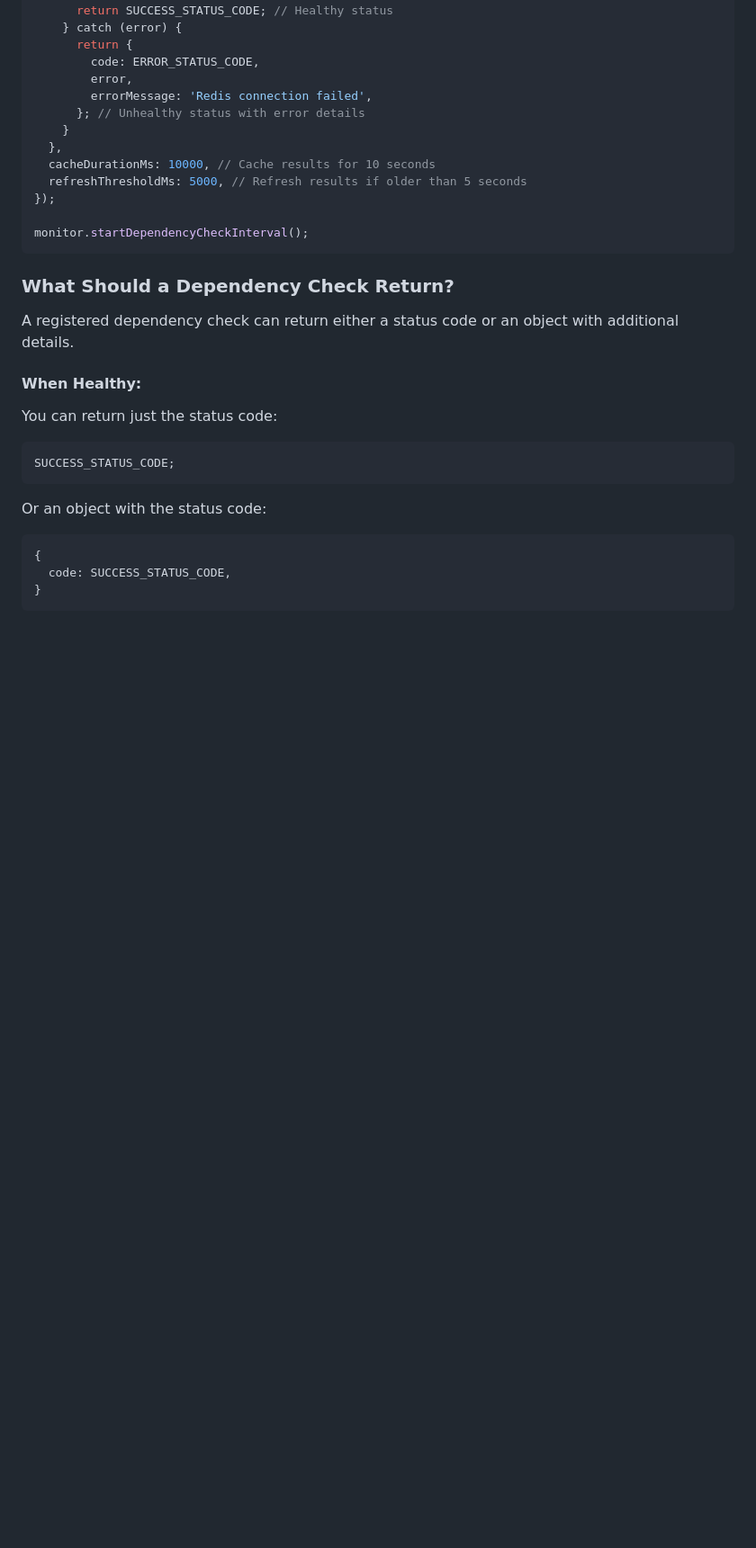
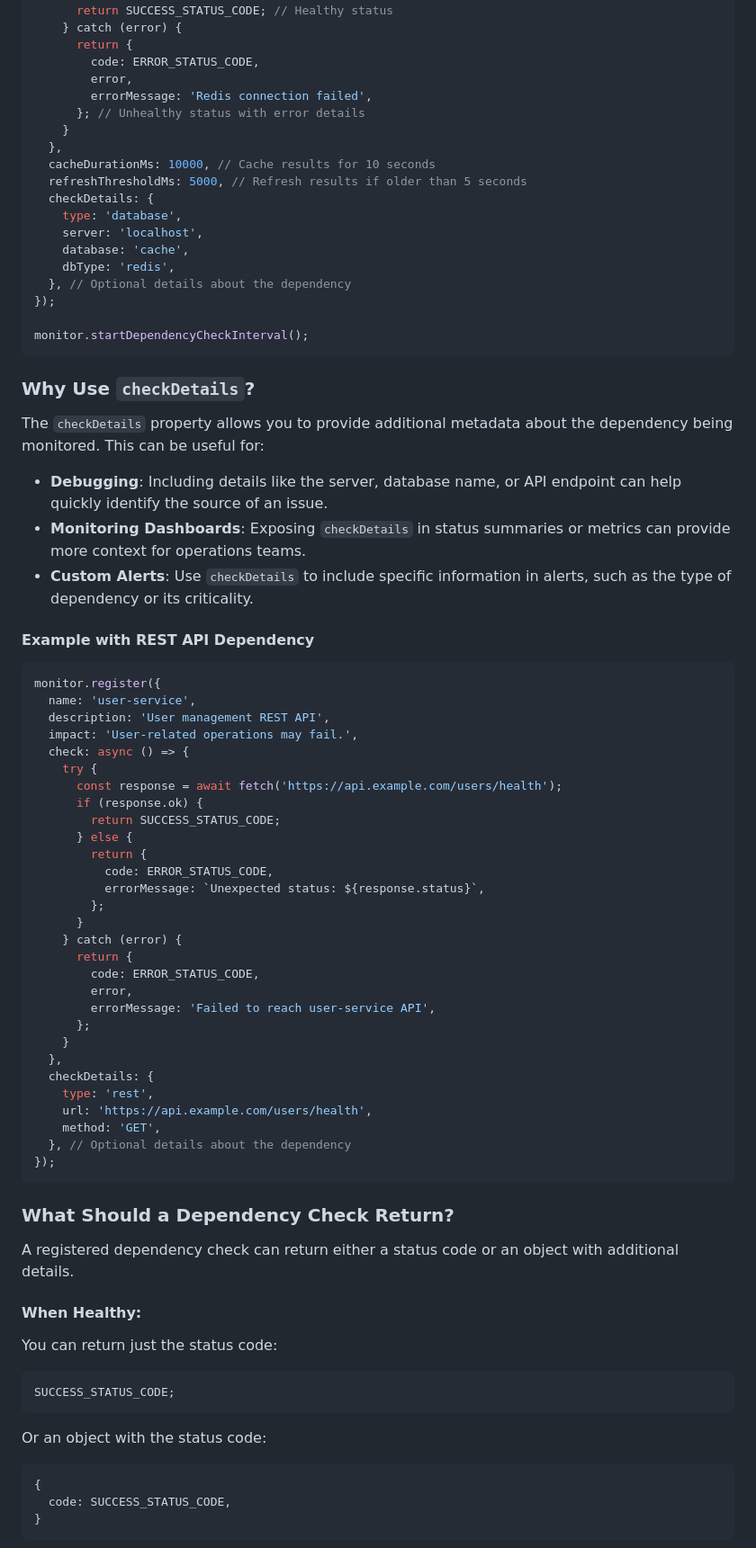
Before and after one commit to dantheuber/proactive-deps, a Markdown page: README.md, the part around the change. Shown at 90% size. GitHub-like rendering; blank space fills up the shorter version.

Commit message:
update readme with check details

````diff
--- a/README.md
+++ b/README.md
@@ -60,9 +60,57 @@ monitor.register({
   },
   cacheDurationMs: 10000, // Cache results for 10 seconds
   refreshThresholdMs: 5000, // Refresh results if older than 5 seconds
+  checkDetails: {
+    type: 'database',
+    server: 'localhost',
+    database: 'cache',
+    dbType: 'redis',
+  }, // Optional details about the dependency
 });
 
 monitor.startDependencyCheckInterval();
+```
+
+### Why Use `checkDetails`?
+
+The `checkDetails` property allows you to provide additional metadata about the dependency being monitored. This can be useful for:
+
+- **Debugging**: Including details like the server, database name, or API endpoint can help quickly identify the source of an issue.
+- **Monitoring Dashboards**: Exposing `checkDetails` in status summaries or metrics can provide more context for operations teams.
+- **Custom Alerts**: Use `checkDetails` to include specific information in alerts, such as the type of dependency or its criticality.
+
+#### Example with REST API Dependency
+
+```js
+monitor.register({
+  name: 'user-service',
+  description: 'User management REST API',
+  impact: 'User-related operations may fail.',
+  check: async () => {
+    try {
+      const response = await fetch('https://api.example.com/users/health');
+      if (response.ok) {
+        return SUCCESS_STATUS_CODE;
+      } else {
+        return {
+          code: ERROR_STATUS_CODE,
+          errorMessage: `Unexpected status: ${response.status}`,
+        };
+      }
+    } catch (error) {
+      return {
+        code: ERROR_STATUS_CODE,
+        error,
+        errorMessage: 'Failed to reach user-service API',
+      };
+    }
+  },
+  checkDetails: {
+    type: 'rest',
+    url: 'https://api.example.com/users/health',
+    method: 'GET',
+  }, // Optional details about the dependency
+});
 ```
 
 ### What Should a Dependency Check Return?
````
